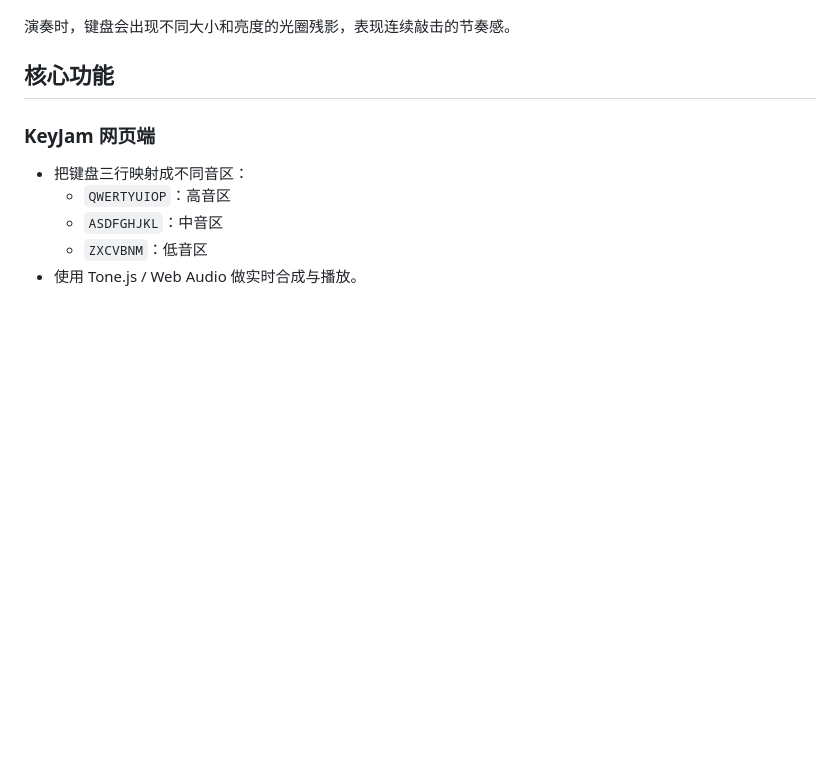
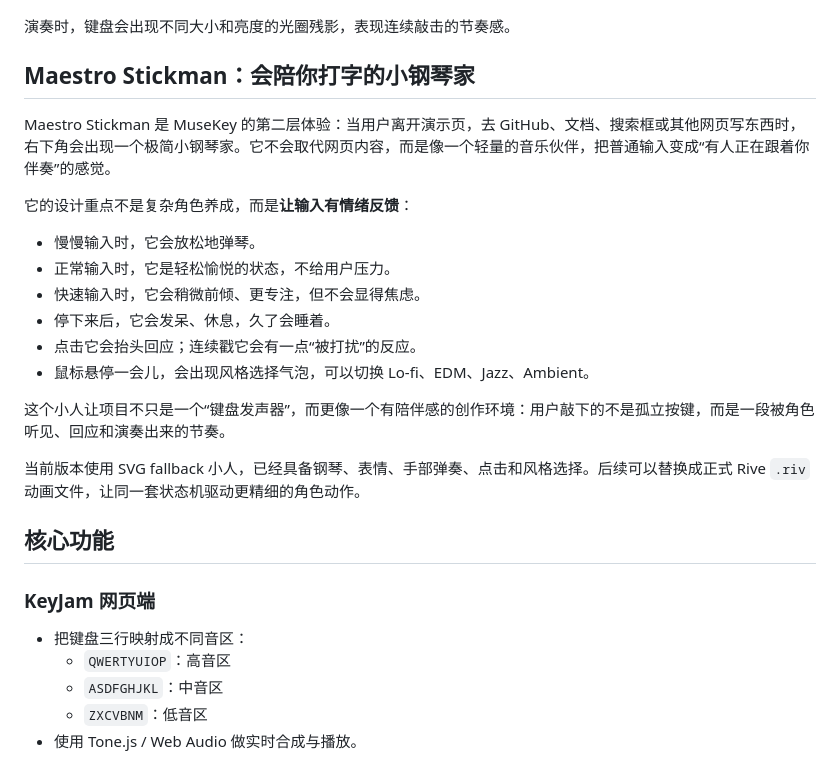
Before and after one commit to ljunnan24-hash/musekey-demo, a Markdown page: README.md, the part around the change. Drawn GitHub-style; blank space fills up the shorter version.

Commit message:
Describe Maestro Stickman in README

```diff
--- a/README.md
+++ b/README.md
@@ -28,6 +28,23 @@ KeyJam 的第一屏像一个安静的舞台：点击任意位置开始，然后
 ![KeyJam 演奏界面](docs/screenshots/keyjam-playing.png)
 
 演奏时，键盘会出现不同大小和亮度的光圈残影，表现连续敲击的节奏感。
+
+## Maestro Stickman：会陪你打字的小钢琴家
+
+Maestro Stickman 是 MuseKey 的第二层体验：当用户离开演示页，去 GitHub、文档、搜索框或其他网页写东西时，右下角会出现一个极简小钢琴家。它不会取代网页内容，而是像一个轻量的音乐伙伴，把普通输入变成“有人正在跟着你伴奏”的感觉。
+
+它的设计重点不是复杂角色养成，而是**让输入有情绪反馈**：
+
+- 慢慢输入时，它会放松地弹琴。
+- 正常输入时，它是轻松愉悦的状态，不给用户压力。
+- 快速输入时，它会稍微前倾、更专注，但不会显得焦虑。
+- 停下来后，它会发呆、休息，久了会睡着。
+- 点击它会抬头回应；连续戳它会有一点“被打扰”的反应。
+- 鼠标悬停一会儿，会出现风格选择气泡，可以切换 Lo-fi、EDM、Jazz、Ambient。
+
+这个小人让项目不只是一个“键盘发声器”，而更像一个有陪伴感的创作环境：用户敲下的不是孤立按键，而是一段被角色听见、回应和演奏出来的节奏。
+
+当前版本使用 SVG fallback 小人，已经具备钢琴、表情、手部弹奏、点击和风格选择。后续可以替换成正式 Rive `.riv` 动画文件，让同一套状态机驱动更精细的角色动作。
 
 ## 核心功能
 
```
